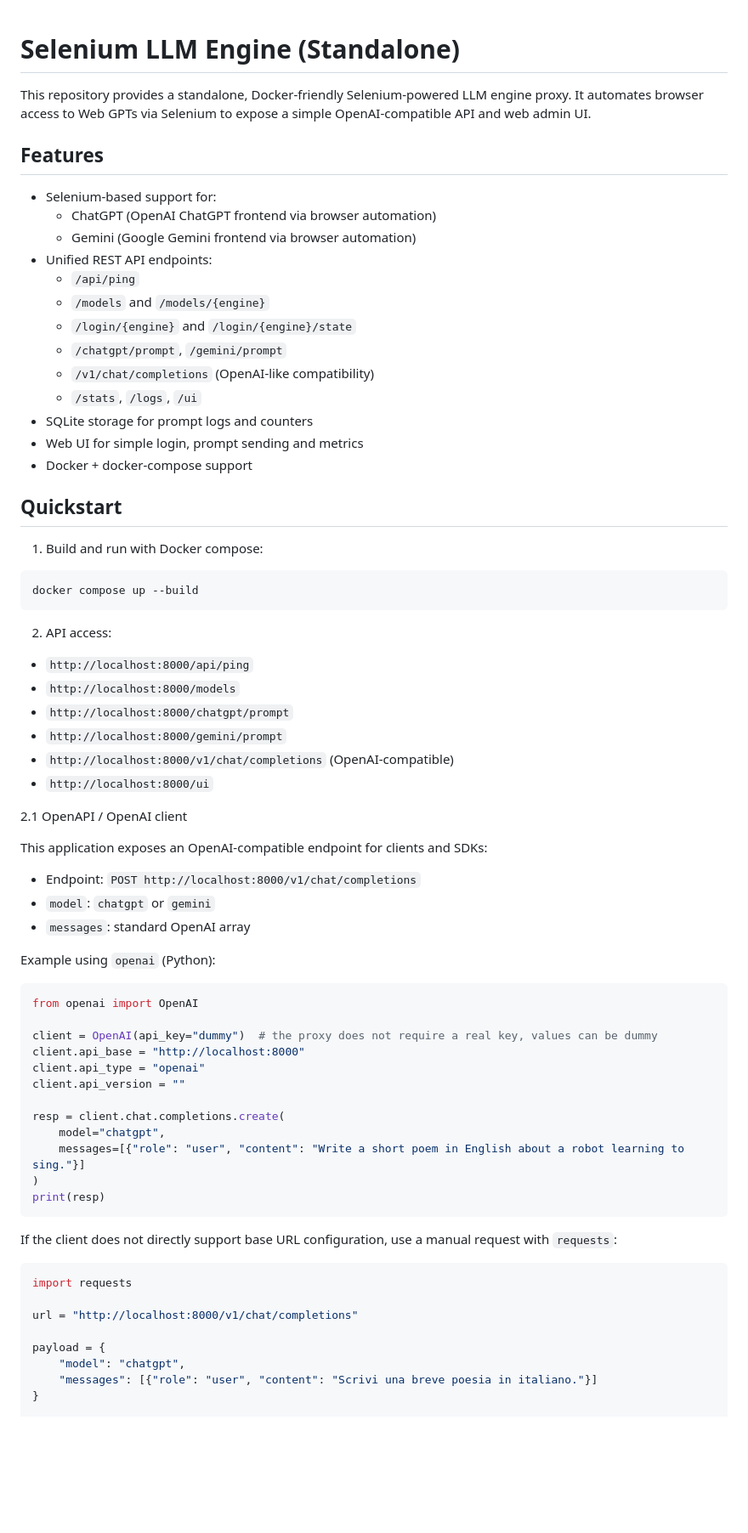
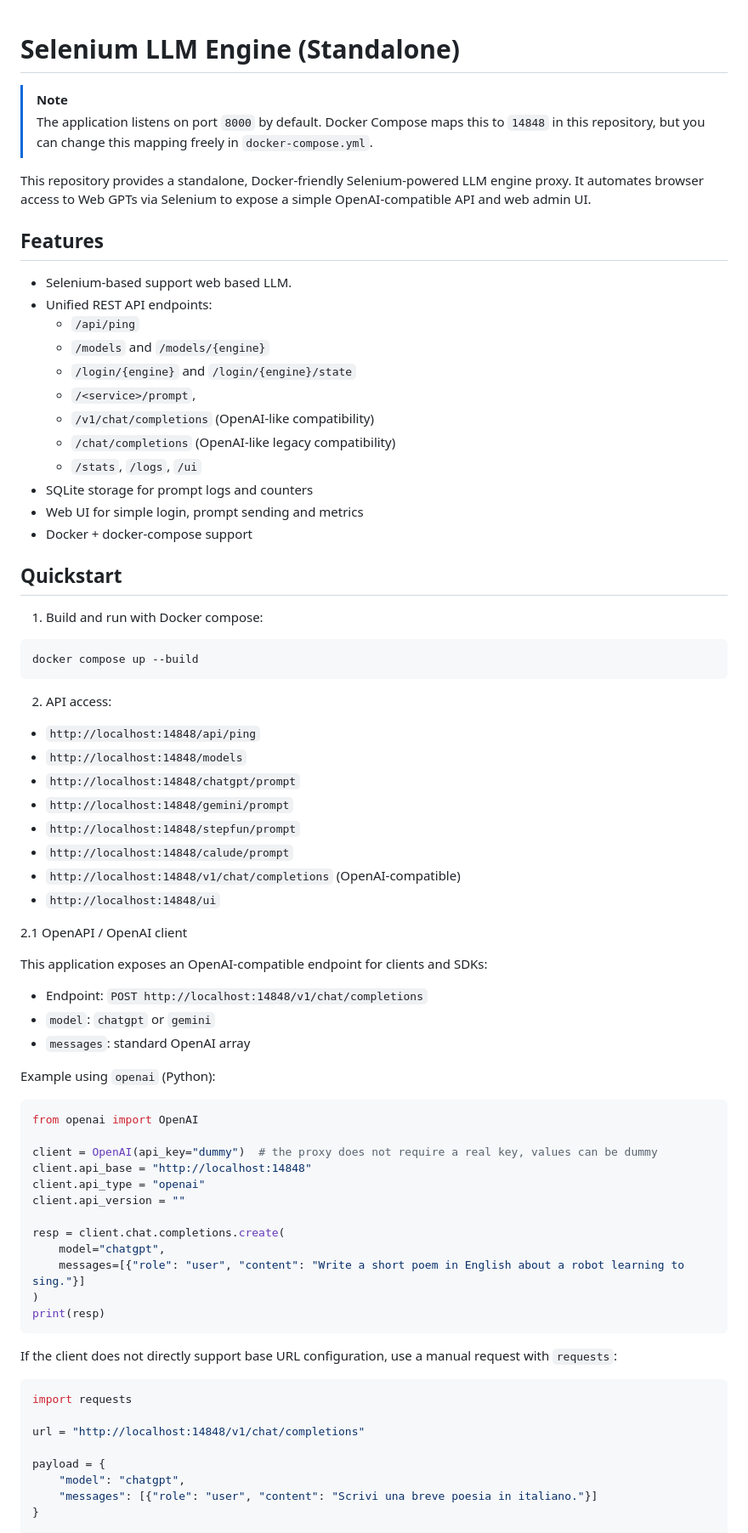
Before and after one commit to null-nick/selenium-llm-engine, a Markdown page: README.md, the part around one of its changes. Shown at 85% size. Drawn GitHub-style; blank space fills up the shorter version.

Commit message:
docs: update README with correct port mapping and API endpoints

````diff
--- a/README.md
+++ b/README.md
@@ -1,18 +1,20 @@
 # Selenium LLM Engine (Standalone)
+
+> [!NOTE]
+> The application listens on port `8000` by default. Docker Compose maps this to `14848` in this repository, but you can change this mapping freely in `docker-compose.yml`.
 
 This repository provides a standalone, Docker-friendly Selenium-powered LLM engine proxy. It automates browser access to Web GPTs via Selenium to expose a simple OpenAI-compatible API and web admin UI.
 
 ## Features
 
-- Selenium-based support for:
-  - ChatGPT (OpenAI ChatGPT frontend via browser automation)
-  - Gemini (Google Gemini frontend via browser automation)
+- Selenium-based support web based LLM.
 - Unified REST API endpoints:
   - `/api/ping`
   - `/models` and `/models/{engine}`
   - `/login/{engine}` and `/login/{engine}/state`
-  - `/chatgpt/prompt`, `/gemini/prompt`
+  - `/<service>/prompt`,
   - `/v1/chat/completions` (OpenAI-like compatibility)
+  - `/chat/completions` (OpenAI-like legacy compatibility)
   - `/stats`, `/logs`, `/ui`
 - SQLite storage for prompt logs and counters
 - Web UI for simple login, prompt sending and metrics
@@ -28,18 +30,20 @@ docker compose up --build
 
 2. API access:
 
-- `http://localhost:8000/api/ping`
-- `http://localhost:8000/models`
-- `http://localhost:8000/chatgpt/prompt`
-- `http://localhost:8000/gemini/prompt`
-- `http://localhost:8000/v1/chat/completions` (OpenAI-compatible)
-- `http://localhost:8000/ui`
+- `http://localhost:14848/api/ping`
+- `http://localhost:14848/models`
+- `http://localhost:14848/chatgpt/prompt`
+- `http://localhost:14848/gemini/prompt`
+- `http://localhost:14848/stepfun/prompt`
+- `http://localhost:14848/calude/prompt`
+- `http://localhost:14848/v1/chat/completions` (OpenAI-compatible)
+- `http://localhost:14848/ui`
 
 2.1 OpenAPI / OpenAI client
 
 This application exposes an OpenAI-compatible endpoint for clients and SDKs:
 
-- Endpoint: `POST http://localhost:8000/v1/chat/completions`
+- Endpoint: `POST http://localhost:14848/v1/chat/completions`
 - `model`: `chatgpt` or `gemini`
 - `messages`: standard OpenAI array
 
@@ -49,7 +53,7 @@ Example using `openai` (Python):
 from openai import OpenAI
 
 client = OpenAI(api_key="dummy")  # the proxy does not require a real key, values can be dummy
-client.api_base = "http://localhost:8000"
+client.api_base = "http://localhost:14848"
 client.api_type = "openai"
 client.api_version = ""
 
@@ -65,7 +69,7 @@ If the client does not directly support base URL configuration, use a manual req
 ```python
 import requests
 
-url = "http://localhost:8000/v1/chat/completions"
+url = "http://localhost:14848/v1/chat/completions"
 
 payload = {
     "model": "chatgpt",
````
Also changed, not shown: other parts of README.md (+4 -4 lines).
